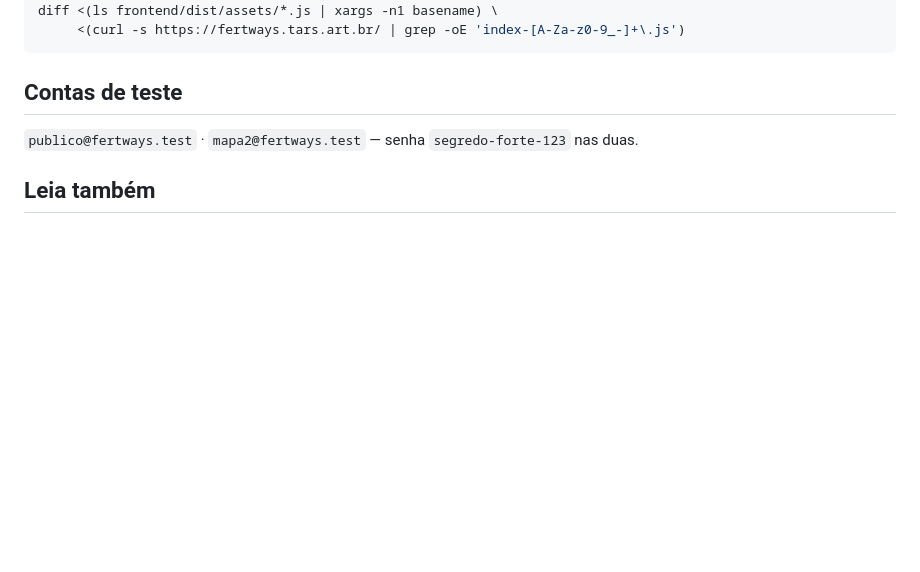
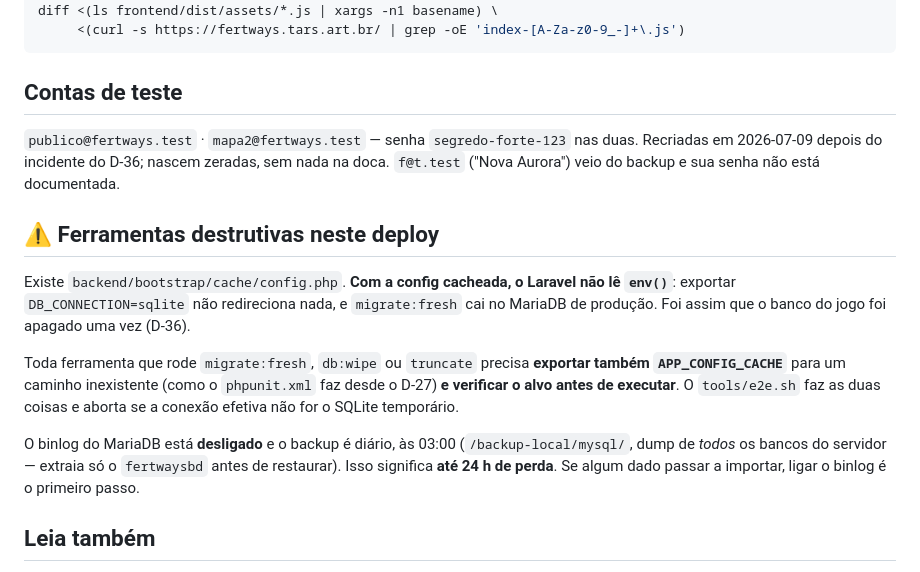
Before and after one commit to fbfert/fertways, a Markdown page: docs/RETOMAR.md, the part around the change. Rendered like a GitHub page; blank space fills up the shorter version.

Commit message:
docs: incidente do banco, contas de teste recriadas e o aviso sobre config:cache
Co-Authored-By: Claude Opus 4.8 (1M context) <noreply@anthropic.com>

```diff
--- a/docs/RETOMAR.md
+++ b/docs/RETOMAR.md
@@ -117,6 +117,23 @@ diff <(ls frontend/dist/assets/*.js | xargs -n1 basename) \
 ## Contas de teste
 
 `publico@fertways.test` · `mapa2@fertways.test` — senha `segredo-forte-123` nas duas.
+Recriadas em 2026-07-09 depois do incidente do D-36; nascem zeradas, sem nada na doca.
+`f@t.test` ("Nova Aurora") veio do backup e sua senha não está documentada.
+
+## ⚠️ Ferramentas destrutivas neste deploy
+
+Existe `backend/bootstrap/cache/config.php`. **Com a config cacheada, o Laravel não lê `env()`**:
+exportar `DB_CONNECTION=sqlite` não redireciona nada, e `migrate:fresh` cai no MariaDB de produção.
+Foi assim que o banco do jogo foi apagado uma vez (D-36).
+
+Toda ferramenta que rode `migrate:fresh`, `db:wipe` ou `truncate` precisa **exportar também
+`APP_CONFIG_CACHE`** para um caminho inexistente (como o `phpunit.xml` faz desde o D-27) **e
+verificar o alvo antes de executar**. O `tools/e2e.sh` faz as duas coisas e aborta se a conexão
+efetiva não for o SQLite temporário.
+
+O binlog do MariaDB está **desligado** e o backup é diário, às 03:00 (`/backup-local/mysql/`, dump
+de *todos* os bancos do servidor — extraia só o `fertwaysbd` antes de restaurar). Isso significa
+**até 24 h de perda**. Se algum dado passar a importar, ligar o binlog é o primeiro passo.
 
 ## Leia também
 
```
